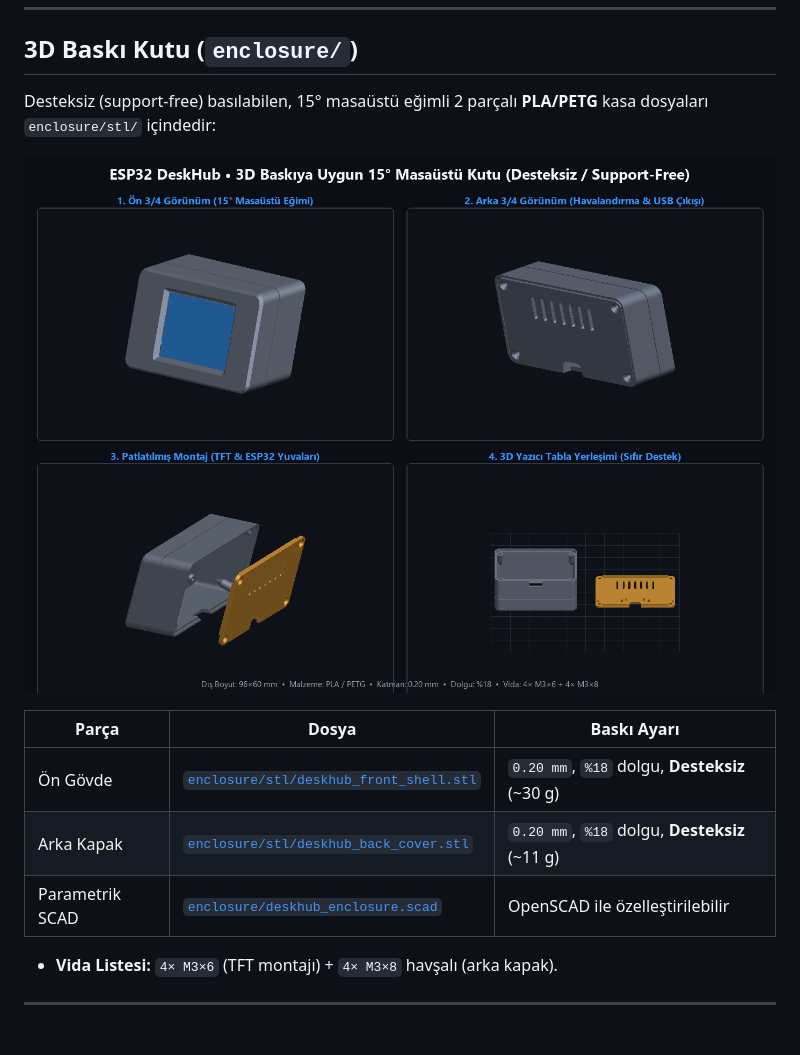
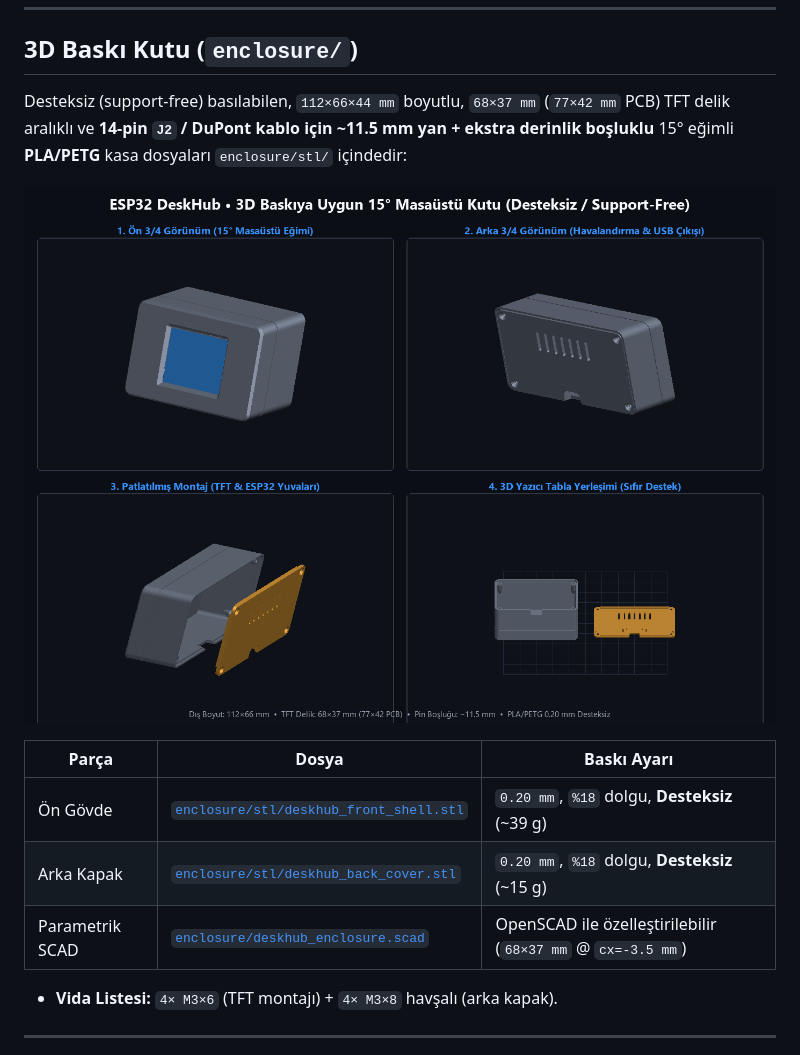
Before and after one commit to CnLm3d/masa-ustu-tft-bilgi-ekrani, a Markdown page: README.md, the part around the change. GitHub-like rendering; pictures changed too: enclosure/enclosure_preview.png.

Commit message:
fix(enclosure): match 68x37mm TFT holes and widen pin/jumper clearance

```diff
--- a/README.md
+++ b/README.md
@@ -181,15 +181,15 @@ Waveshare 4" RPi LCD (A) ekranın **26-pin GPIO konnektöründen** ESP32 DevKit'
 
 ## 3D Baskı Kutu (`enclosure/`)
 
-Desteksiz (support-free) basılabilen, 15° masaüstü eğimli 2 parçalı **PLA/PETG** kasa dosyaları `enclosure/stl/` içindedir:
+Desteksiz (support-free) basılabilen, `112×66×44 mm` boyutlu, `68×37 mm` (`77×42 mm` PCB) TFT delik aralıklı ve **14-pin `J2` / DuPont kablo için ~11.5 mm yan + ekstra derinlik boşluklu** 15° eğimli **PLA/PETG** kasa dosyaları `enclosure/stl/` içindedir:
 
 ![3D Baskı Kutu Önizlemesi](enclosure/enclosure_preview.png)
 
 | Parça | Dosya | Baskı Ayarı |
 |---|---|---|
-| Ön Gövde | [`enclosure/stl/deskhub_front_shell.stl`](enclosure/stl/deskhub_front_shell.stl) | `0.20 mm`, `%18` dolgu, **Desteksiz** (~30 g) |
-| Arka Kapak | [`enclosure/stl/deskhub_back_cover.stl`](enclosure/stl/deskhub_back_cover.stl) | `0.20 mm`, `%18` dolgu, **Desteksiz** (~11 g) |
-| Parametrik SCAD | [`enclosure/deskhub_enclosure.scad`](enclosure/deskhub_enclosure.scad) | OpenSCAD ile özelleştirilebilir |
+| Ön Gövde | [`enclosure/stl/deskhub_front_shell.stl`](enclosure/stl/deskhub_front_shell.stl) | `0.20 mm`, `%18` dolgu, **Desteksiz** (~39 g) |
+| Arka Kapak | [`enclosure/stl/deskhub_back_cover.stl`](enclosure/stl/deskhub_back_cover.stl) | `0.20 mm`, `%18` dolgu, **Desteksiz** (~15 g) |
+| Parametrik SCAD | [`enclosure/deskhub_enclosure.scad`](enclosure/deskhub_enclosure.scad) | OpenSCAD ile özelleştirilebilir (`68×37 mm` @ `cx=-3.5 mm`) |
 
 - **Vida Listesi:** `4× M3×6` (TFT montajı) + `4× M3×8` havşalı (arka kapak).
 
```
Also changed, not shown: 5 other files.
